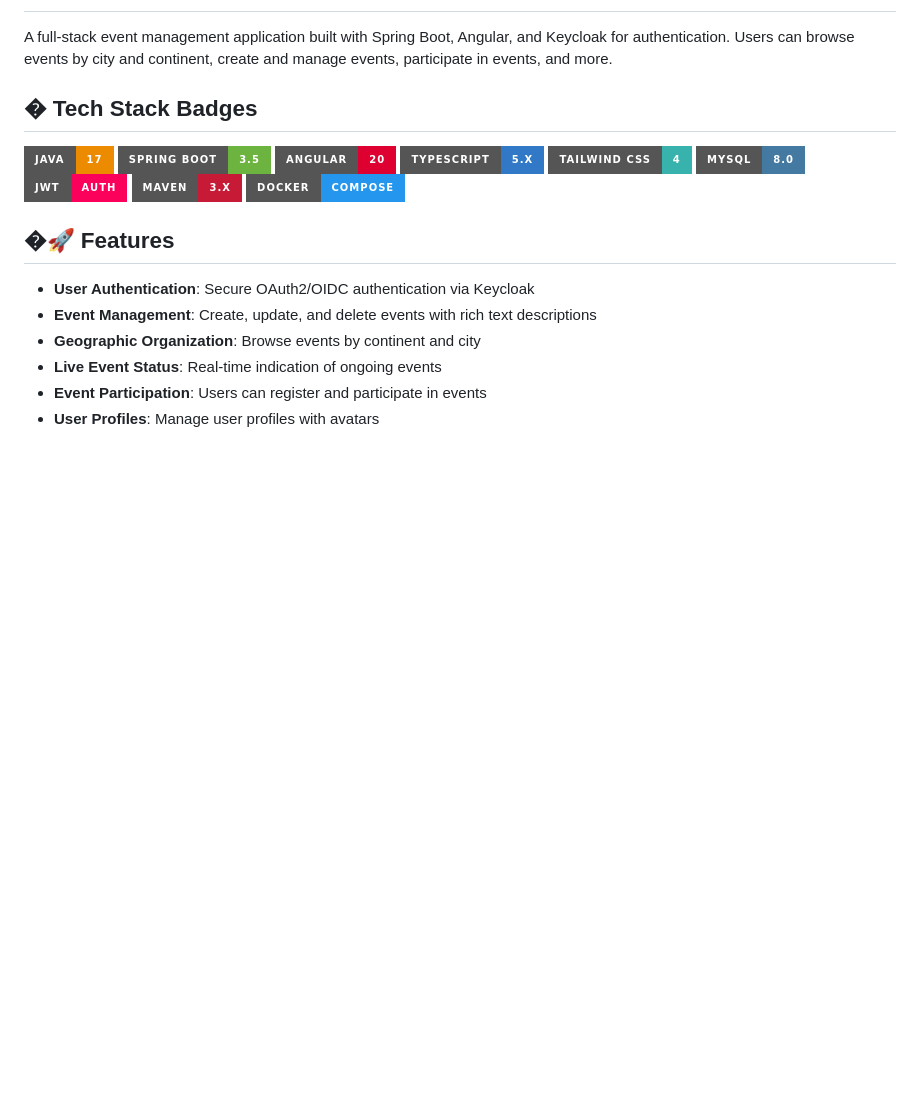
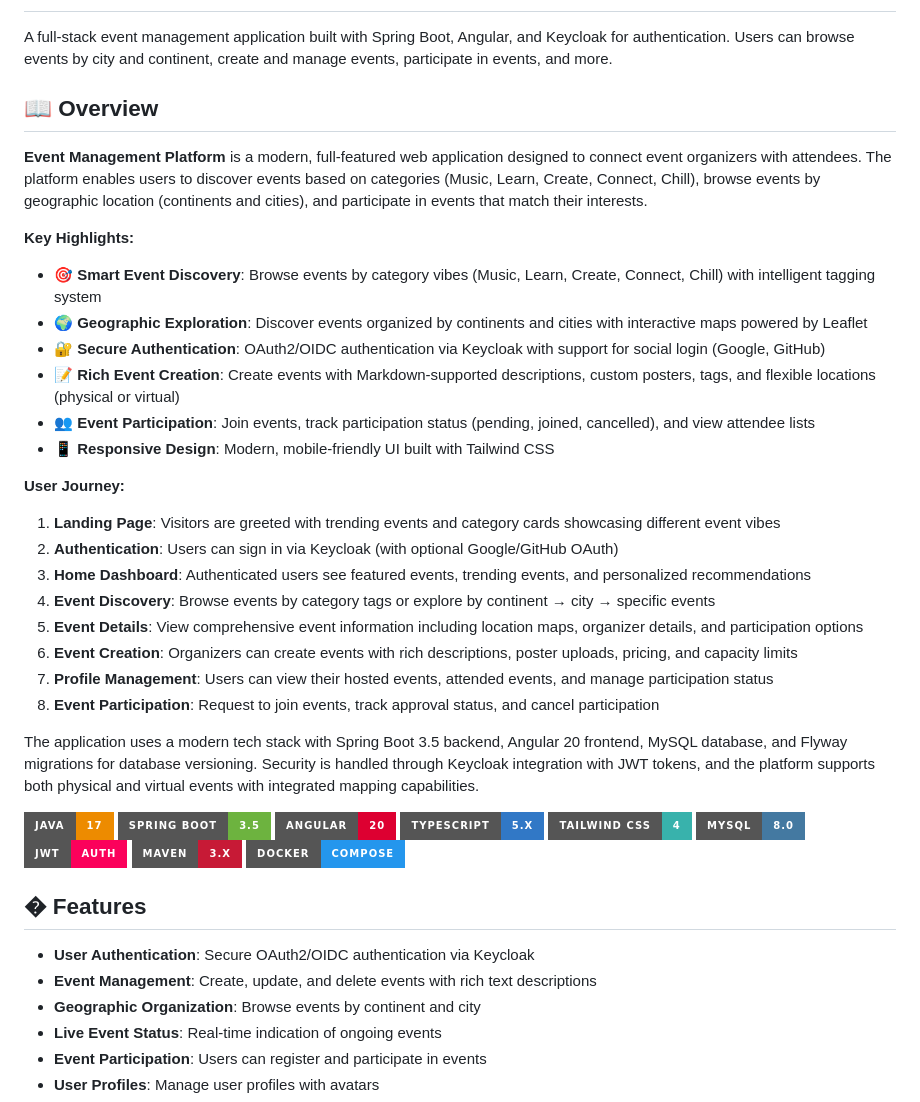
Before and after one commit to chaymaa09/Event_Management_Project, a Markdown page: README.md, the part around the change. Drawn GitHub-style; badges without logos; blank space fills up the shorter version.

Commit message:
docs: add comprehensive overview section to README

```diff
--- a/README.md
+++ b/README.md
@@ -2,7 +2,31 @@
 
 A full-stack event management application built with Spring Boot, Angular, and Keycloak for authentication. Users can browse events by city and continent, create and manage events, participate in events, and more.
 
-## �️ Tech Stack Badges
+## 📖 Overview
+
+**Event Management Platform** is a modern, full-featured web application designed to connect event organizers with attendees. The platform enables users to discover events based on categories (Music, Learn, Create, Connect, Chill), browse events by geographic location (continents and cities), and participate in events that match their interests.
+
+**Key Highlights:**
+
+- 🎯 **Smart Event Discovery**: Browse events by category vibes (Music, Learn, Create, Connect, Chill) with intelligent tagging system
+- 🌍 **Geographic Exploration**: Discover events organized by continents and cities with interactive maps powered by Leaflet
+- 🔐 **Secure Authentication**: OAuth2/OIDC authentication via Keycloak with support for social login (Google, GitHub)
+- 📝 **Rich Event Creation**: Create events with Markdown-supported descriptions, custom posters, tags, and flexible locations (physical or virtual)
+- 👥 **Event Participation**: Join events, track participation status (pending, joined, cancelled), and view attendee lists
+- 📱 **Responsive Design**: Modern, mobile-friendly UI built with Tailwind CSS
+
+**User Journey:**
+
+1. **Landing Page**: Visitors are greeted with trending events and category cards showcasing different event vibes
+2. **Authentication**: Users can sign in via Keycloak (with optional Google/GitHub OAuth)
+3. **Home Dashboard**: Authenticated users see featured events, trending events, and personalized recommendations
+4. **Event Discovery**: Browse events by category tags or explore by continent → city → specific events
+5. **Event Details**: View comprehensive event information including location maps, organizer details, and participation options
+6. **Event Creation**: Organizers can create events with rich descriptions, poster uploads, pricing, and capacity limits
+7. **Profile Management**: Users can view their hosted events, attended events, and manage participation status
+8. **Event Participation**: Request to join events, track approval status, and cancel participation
+
+The application uses a modern tech stack with Spring Boot 3.5 backend, Angular 20 frontend, MySQL database, and Flyway migrations for database versioning. Security is handled through Keycloak integration with JWT tokens, and the platform supports both physical and virtual events with integrated mapping capabilities.
 
 ![Java](https://img.shields.io/badge/Java-17-ED8B00?style=for-the-badge&logo=openjdk&logoColor=white)
 ![Spring Boot](https://img.shields.io/badge/Spring%20Boot-3.5-6DB33F?style=for-the-badge&logo=springboot&logoColor=white)
@@ -14,7 +38,7 @@ A full-stack event management application built with Spring Boot, Angular, and K
 ![Maven](https://img.shields.io/badge/Maven-3.x-C71A36?style=for-the-badge&logo=apache-maven&logoColor=white)
 ![Docker](https://img.shields.io/badge/Docker-Compose-2496ED?style=for-the-badge&logo=docker&logoColor=white)
 
-## �🚀 Features
+## � Features
 
 - **User Authentication**: Secure OAuth2/OIDC authentication via Keycloak
 - **Event Management**: Create, update, and delete events with rich text descriptions
```
